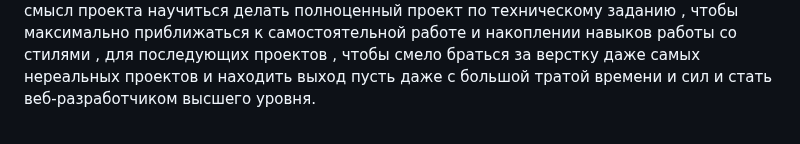
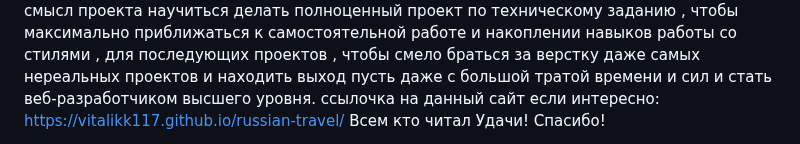
Before and after one commit to vitalikk117/russian-travel, a Markdown page: README.md, the part around the change. GitHub-like rendering.

Commit message:
Added gitpages html/russian-travel

```diff
--- a/README.md
+++ b/README.md
@@ -14,5 +14,5 @@
 Здесь в проекте о путешествии по России реализован одностраничный сайт , который содержит минимум информации
 чтобы объяснить всю красоту страны Россия , показав насколько она огромная и сколько в ней различных по климату и обычиям мест, краткое описание особенностей страны чтобы заинтересовать людей на внутренний туризм, насколько он увлекателен и содержит интереснейшие места, что человек не имеющий сбережений может получить максимум впечатлений от посещения мест в России , а не за рубежом выложив немалый деньги.Показаны примеры мест куда можно съездить и ссылки с кратким описанием мест России, всё для того чтобы не загружать человека лишней информацией , кратко просто с картинками как детская книжка и всё понятно.Всё интерактивно с переходами по ссылкам на боллее подробную информацию если чтото не понятно или наоборот заинтересовало.Максимальная информация для путешествий по Российской глубинке с минимальными затратами на чтение информации сайта.Функционально удобно переносится по более подробным ссылкам сайт интерактивен, много доп информации для комфорта будующего путешествия , описание карт, погоды, календаря, расписаний и самих путешествий.
 В Фигме  размещен макет, в котором видно, как проект должен выглядеть на самых распространённых разрешениях экранов.На основе макета делается адаптивная верстка одностраничного сайта про путешествия , где получаются навыки использования флекс и грид верстки, при различных размерах экрана, смысл проекта научиться делать полноценный проект по техническому заданию , чтобы максимально приближаться к самостоятельной работе и накоплении навыков работы со стилями , для последующих проектов , чтобы смело браться за верстку даже самых нереальных проектов и находить выход пусть даже с большой тратой времени и сил и стать веб-разработчиком высшего уровня.
-
+ссылочка на данный сайт если интересно: https://vitalikk117.github.io/russian-travel/
 Всем кто читал Удачи! Спасибо!
```
